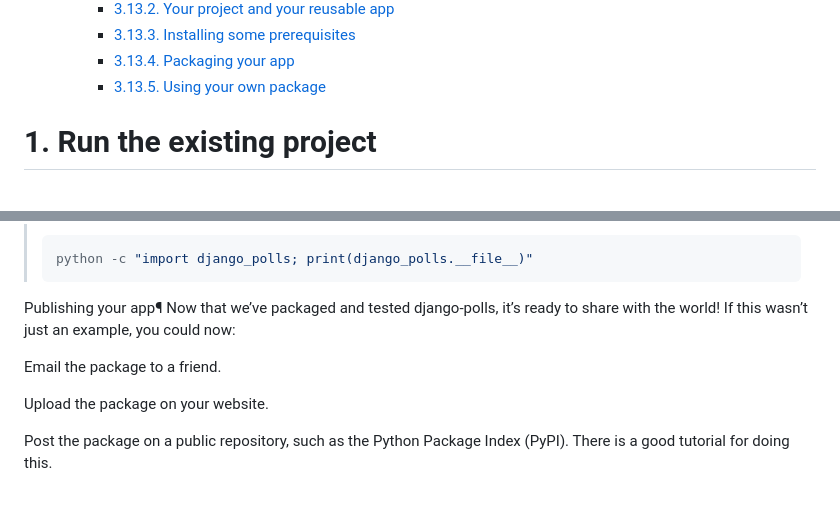
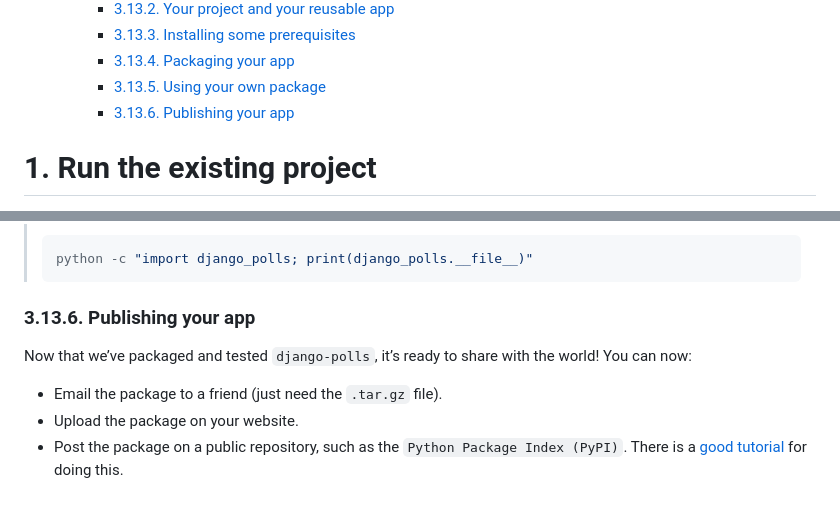
Before and after one commit to ttanvirr/django-mysite, a Markdown page: README.md, 2 parts joined by grey strips. Rendered like a GitHub page.

Commit message:
Complete the django official tutorial project

````diff
--- a/README.md
+++ b/README.md
@@ -86,6 +86,7 @@
     - [3.13.3. Installing some prerequisites](#3133-installing-some-prerequisites)
     - [3.13.4. Packaging your app](#3134-packaging-your-app)
     - [3.13.5. Using your own package](#3135-using-your-own-package)
+    - [3.13.6. Publishing your app](#3136-publishing-your-app)
 
 # 1. Run the existing project
 
@@ -2324,11 +2325,10 @@ Since we moved the `polls` directory out of the project, it’s no longer workin
 > python -c "import django_polls; print(django_polls.__file__)"
 > ```
 
-Publishing your app¶
-Now that we’ve packaged and tested django-polls, it’s ready to share with the world! If this wasn’t just an example, you could now:
-
-Email the package to a friend.
-
-Upload the package on your website.
-
-Post the package on a public repository, such as the Python Package Index (PyPI). There is a good tutorial for doing this.
+### 3.13.6. Publishing your app
+
+Now that we’ve packaged and tested `django-polls`, it’s ready to share with the world! You can now:
+
+- Email the package to a friend (just need the `.tar.gz` file).
+- Upload the package on your website.
+- Post the package on a public repository, such as the `Python Package Index (PyPI)`. There is a [good tutorial](https://tinyurl.com/ymwsae4t) for doing this.
````
Also changed, not shown: other parts of README.md (+3 -3 lines).
